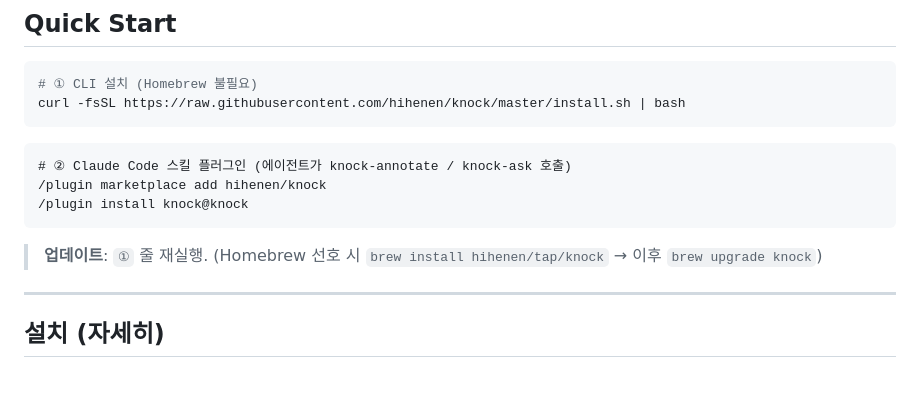
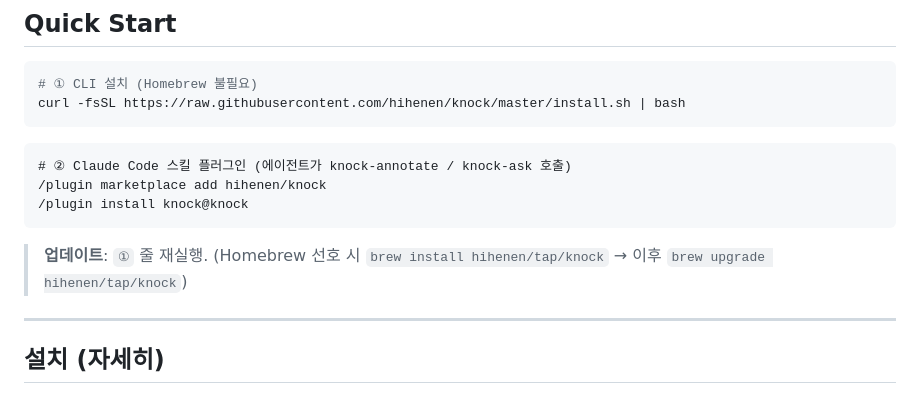
Before and after one commit to hihenen/knock, a Markdown page: README.md, the part around the change. Rendered like a GitHub page.

Commit message:
docs: brew upgrade 는 full name (hihenen/tap/knock) — 짧은 이름은 cask 오인

````diff
--- a/README.md
+++ b/README.md
@@ -20,7 +20,7 @@ curl -fsSL https://raw.githubusercontent.com/hihenen/knock/master/install.sh | b
 /plugin install knock@knock
 ```
 
-> **업데이트**: `①` 줄 재실행. (Homebrew 선호 시 `brew install hihenen/tap/knock` → 이후 `brew upgrade knock`)
+> **업데이트**: `①` 줄 재실행. (Homebrew 선호 시 `brew install hihenen/tap/knock` → 이후 `brew upgrade hihenen/tap/knock`)
 
 ---
 
````
